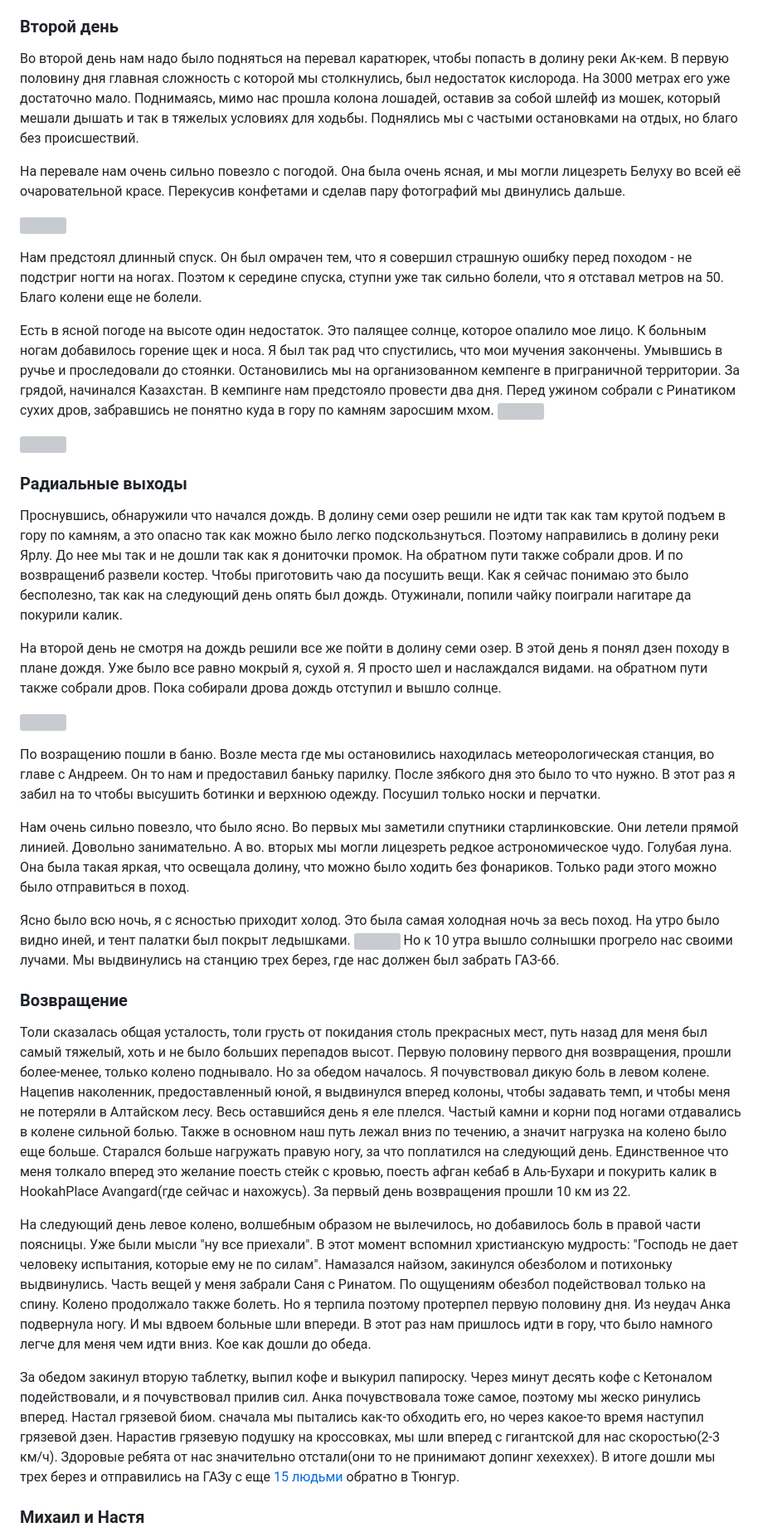
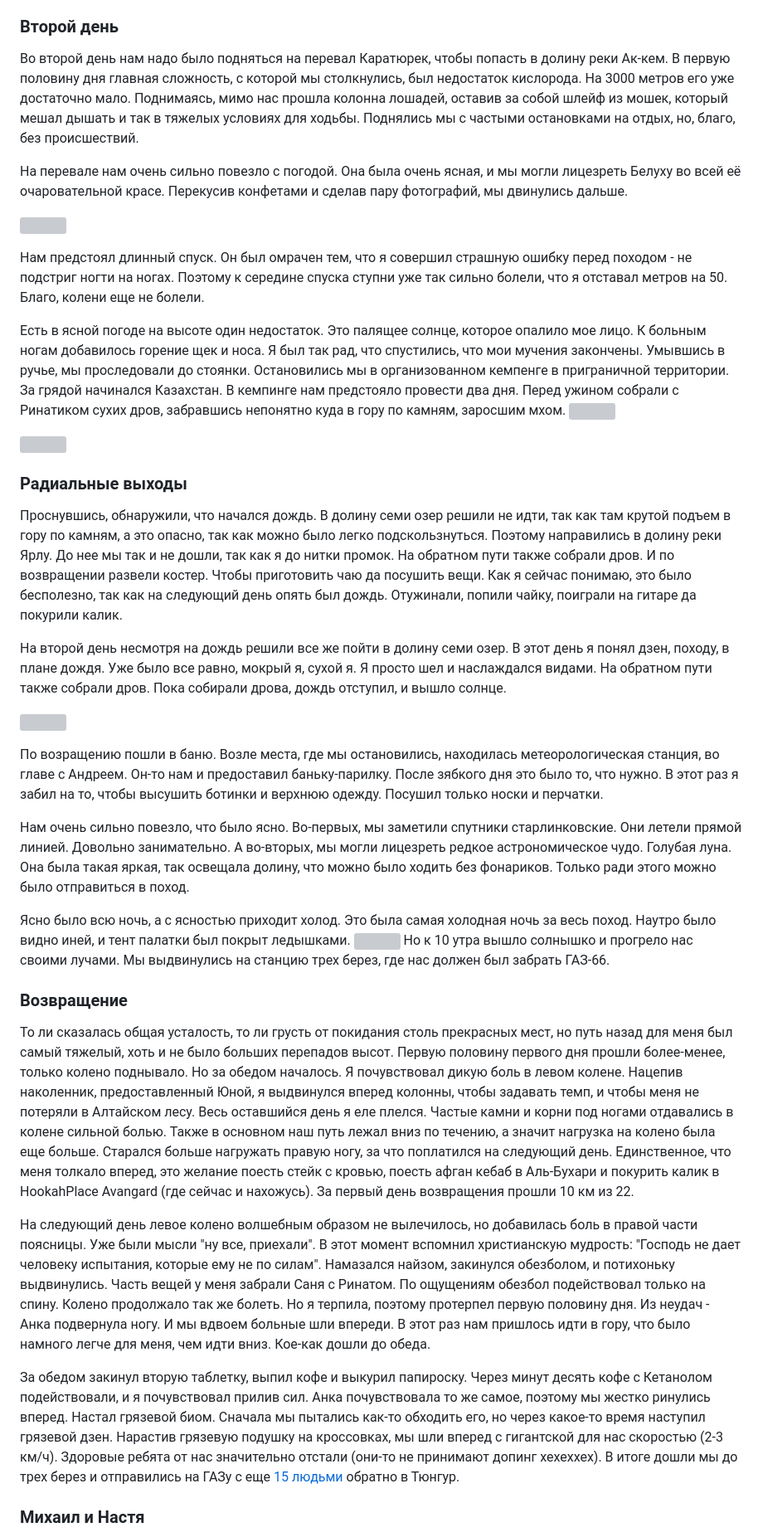
Before and after one commit to wselfjes/wselfjes.github.io, a Markdown page: _posts/2023-09-06-altai.md, the part around the change printed below. Shown: that part at 83% size. GitHub-like rendering; grey boxes are pictures that could not be loaded.

Commit message:
Update 2023-09-06-altai.md
Edit from chapter 2 till the end

```diff
--- a/_posts/2023-09-06-altai.md
+++ b/_posts/2023-09-06-altai.md
@@ -48,44 +48,44 @@ categories: путешествия
 
 ### Второй день
 
-Во второй день нам надо было подняться на перевал каратюрек, чтобы попасть в долину реки Ак-кем. В первую половину дня главная сложность с которой мы столкнулись, был недостаток кислорода. На 3000 метрах его уже достаточно мало. Поднимаясь, мимо нас прошла колона лошадей, оставив за собой шлейф из мошек, который мешали дышать и так в тяжелых условиях для ходьбы. Поднялись мы с частыми остановками на отдых, но благо без происшествий.
+Во второй день нам надо было подняться на перевал Каратюрек, чтобы попасть в долину реки Ак-кем. В первую половину дня главная сложность, с которой мы столкнулись, был недостаток кислорода. На 3000 метров его уже достаточно мало. Поднимаясь, мимо нас прошла колонна лошадей, оставив за собой шлейф из мошек, который мешал дышать и так в тяжелых условиях для ходьбы. Поднялись мы с частыми остановками на отдых, но, благо, без происшествий.
 
 
-На перевале нам очень сильно повезло с погодой. Она была очень ясная, и мы могли лицезреть Белуху во всей её очаровательной красе. Перекусив конфетами и сделав пару фотографий мы двинулись дальше.
+На перевале нам очень сильно повезло с погодой. Она была очень ясная, и мы могли лицезреть Белуху во всей её очаровательной красе. Перекусив конфетами и сделав пару фотографий, мы двинулись дальше.
 
 ![](/assets/Pasted%20image%2020230906193512.png)
 
-Нам предстоял длинный спуск. Он был омрачен тем, что я совершил страшную ошибку перед походом - не подстриг ногти на ногах. Поэтом к середине спуска, ступни уже так сильно болели, что я отставал метров на 50. Благо колени еще не болели.
+Нам предстоял длинный спуск. Он был омрачен тем, что я совершил страшную ошибку перед походом - не подстриг ногти на ногах. Поэтому к середине спуска ступни уже так сильно болели, что я отставал метров на 50. Благо, колени еще не болели.
 
-Есть в ясной погоде на высоте один недостаток. Это палящее солнце, которое опалило мое лицо. К больным ногам добавилось горение щек и носа. Я был так рад что спустились, что мои мучения закончены. Умывшись в ручье и проследовали до стоянки. Остановились мы на организованном кемпенге в приграничной территории. За грядой, начинался Казахстан. В кемпинге нам предстояло провести два дня.
-Перед ужином собрали с Ринатиком сухих дров, забравшись не понятно куда в гору по камням заросшим мхом.
+Есть в ясной погоде на высоте один недостаток. Это палящее солнце, которое опалило мое лицо. К больным ногам добавилось горение щек и носа. Я был так рад, что спустились, что мои мучения закончены. Умывшись в ручье, мы проследовали до стоянки. Остановились мы в организованном кемпенге в приграничной территории. За грядой начинался Казахстан. В кемпинге нам предстояло провести два дня.
+Перед ужином собрали с Ринатиком сухих дров, забравшись непонятно куда в гору по камням, заросшим мхом.
 ![](assets/Pasted%20image%2020230906193546.png)
 
 ![](/assets/Pasted%20image%2020230906193758.png)
 ### Радиальные выходы
 
-Проснувшись, обнаружили что начался дождь. В долину семи озер решили не идти так как там крутой подъем в гору по камням, а это опасно так как можно было легко подскользнуться. Поэтому направились в долину реки Ярлу. До нее мы так и не дошли так как я дониточки промок. На обратном пути также собрали дров. И по возвращениб развели костер. Чтобы приготовить чаю да посушить вещи. Как я сейчас понимаю это было бесполезно, так как на следующий день опять был дождь. Отужинали, попили чайку поиграли нагитаре да покурили калик.
+Проснувшись, обнаружили, что начался дождь. В долину семи озер решили не идти, так как там крутой подъем в гору по камням, а это опасно, так как можно было легко подскользнуться. Поэтому направились в долину реки Ярлу. До нее мы так и не дошли, так как я до нитки промок. На обратном пути также собрали дров. И по возвращении развели костер. Чтобы приготовить чаю да посушить вещи. Как я сейчас понимаю, это было бесполезно, так как на следующий день опять был дождь. Отужинали, попили чайку, поиграли на гитаре да покурили калик.
 
-На второй день не смотря на дождь решили все же пойти в долину семи озер. В этой день я понял дзен походу в плане дождя. Уже было все равно мокрый я, сухой я. Я просто шел и наслаждался видами. на обратном пути также собрали дров. Пока собирали дрова дождь отступил и вышло солнце.
+На второй день несмотря на дождь решили все же пойти в долину семи озер. В этот день я понял дзен, походу, в плане дождя. Уже было все равно, мокрый я, сухой я. Я просто шел и наслаждался видами. На обратном пути также собрали дров. Пока собирали дрова, дождь отступил, и вышло солнце.
 
 ![](assets/Pasted%20image%2020230906193629.png)
 
-По возращению пошли в баню. Возле места где мы остановились находилась метеорологическая станция, во главе с Андреем. Он то нам и предоставил баньку парилку. После зябкого дня это было то что нужно. В этот раз я забил на то чтобы высушить ботинки и верхнюю одежду. Посушил только носки и перчатки.
+По возращению пошли в баню. Возле места, где мы остановились, находилась метеорологическая станция, во главе с Андреем. Он-то нам и предоставил баньку-парилку. После зябкого дня это было то, что нужно. В этот раз я забил на то, чтобы высушить ботинки и верхнюю одежду. Посушил только носки и перчатки.
 
-Нам очень сильно повезло, что было ясно. Во первых мы заметили спутники старлинковские. Они летели прямой линией. Довольно занимательно. А во. вторых мы могли лицезреть редкое астрономическое чудо. Голубая луна. Она была такая яркая, что освещала долину, что можно было ходить без фонариков. Только ради этого можно было отправиться в поход.
+Нам очень сильно повезло, что было ясно. Во-первых, мы заметили спутники старлинковские. Они летели прямой линией. Довольно занимательно. А во-вторых, мы могли лицезреть редкое астрономическое чудо. Голубая луна. Она была такая яркая, так освещала долину, что можно было ходить без фонариков. Только ради этого можно было отправиться в поход.
 
-Ясно было всю ночь, я с ясностью приходит холод. Это была самая холодная ночь за весь поход. На утро было видно иней, и тент палатки был покрыт ледышками.
+Ясно было всю ночь, а с ясностью приходит холод. Это была самая холодная ночь за весь поход. Наутро было видно иней, и тент палатки был покрыт ледышками.
 ![](/assets/Pasted%20image%2020230906193708.png)
-Но к 10 утра вышло солнышки прогрело нас своими лучами. Мы выдвинулись на станцию трех берез, где нас должен был забрать ГАЗ-66.
+Но к 10 утра вышло солнышко и прогрело нас своими лучами. Мы выдвинулись на станцию трех берез, где нас должен был забрать ГАЗ-66.
 
 ### Возвращение
 
-Толи сказалась общая усталость, толи грусть от покидания столь прекрасных мест, путь назад для меня был самый тяжелый, хоть и не было больших перепадов высот. Первую половину первого дня возвращения, прошли более-менее, только колено поднывало. Но за обедом началось. Я почувствовал дикую боль в левом колене. Нацепив наколенник, предоставленный юной, я выдвинулся вперед колоны, чтобы задавать темп, и чтобы меня не потеряли в Алтайском лесу. Весь оставшийся день я еле плелся. Частый камни и корни под ногами отдавались в колене сильной болью. Также в основном наш путь лежал вниз по течению, а значит нагрузка на колено было еще больше. Старался больше нагружать правую ногу, за что поплатился на следующий день. Единственное что меня толкало вперед это желание поесть стейк с кровью, поесть афган кебаб в Аль-Бухари и покурить калик в HookahPlace Avangard(где сейчас и нахожусь). За первый день возвращения прошли 10 км из 22.
+То ли сказалась общая усталость, то ли грусть от покидания столь прекрасных мест, но путь назад для меня был самый тяжелый, хоть и не было больших перепадов высот. Первую половину первого дня прошли более-менее, только колено поднывало. Но за обедом началось. Я почувствовал дикую боль в левом колене. Нацепив наколенник, предоставленный Юной, я выдвинулся вперед колонны, чтобы задавать темп, и чтобы меня не потеряли в Алтайском лесу. Весь оставшийся день я еле плелся. Частые камни и корни под ногами отдавались в колене сильной болью. Также в основном наш путь лежал вниз по течению, а значит нагрузка на колено была еще больше. Старался больше нагружать правую ногу, за что поплатился на следующий день. Единственное, что меня толкало вперед, это желание поесть стейк с кровью, поесть афган кебаб в Аль-Бухари и покурить калик в HookahPlace Avangard (где сейчас и нахожусь). За первый день возвращения прошли 10 км из 22.
 
-На следующий день левое колено, волшебным образом не вылечилось, но добавилось боль в правой части поясницы. Уже были мысли "ну все приехали". В этот момент вспомнил христианскую мудрость: "Господь не дает человеку испытания, которые ему не по силам". Намазался найзом, закинулся обезболом и потихоньку выдвинулись. Часть вещей у меня забрали Саня с Ринатом.
-По ощущениям обезбол подействовал только на спину. Колено продолжало также болеть. Но я терпила поэтому протерпел первую половину дня. Из неудач Анка подвернула ногу. И мы вдвоем больные шли впереди. В этот раз нам пришлось идти в гору, что было намного легче для меня чем идти вниз. Кое как дошли до обеда.
+На следующий день левое колено волшебным образом не вылечилось, но добавилась боль в правой части поясницы. Уже были мысли "ну все, приехали". В этот момент вспомнил христианскую мудрость: "Господь не дает человеку испытания, которые ему не по силам". Намазался найзом, закинулся обезболом, и потихоньку выдвинулись. Часть вещей у меня забрали Саня с Ринатом.
+По ощущениям обезбол подействовал только на спину. Колено продолжало так же болеть. Но я терпила, поэтому протерпел первую половину дня. Из неудач - Анка подвернула ногу. И мы вдвоем больные шли впереди. В этот раз нам пришлось идти в гору, что было намного легче для меня, чем идти вниз. Кое-как дошли до обеда.
 
-За обедом закинул вторую таблетку, выпил кофе и выкурил папироску. Через минут десять кофе с Кетоналом подействовали, и я почувствовал прилив сил. Анка почувствовала тоже самое, поэтому мы жеско ринулись вперед. Настал грязевой биом. сначала мы пытались как-то обходить его, но через какое-то время наступил грязевой дзен. Нарастив грязевую подушку на кроссовках, мы шли вперед с гигантской для нас скоростью(2-3 км/ч). Здоровые ребята от нас значительно отстали(они то не принимают допинг хехеххех). В итоге дошли мы трех берез и отправились на ГАЗу с еще [15 людьми](https://disk.yandex.ru/d/TLL7ogEZPjEcyg/2023-09-01%2017-52-11.MOV) обратно в Тюнгур.
+За обедом закинул вторую таблетку, выпил кофе и выкурил папироску. Через минут десять кофе с Кетанолом подействовали, и я почувствовал прилив сил. Анка почувствовала то же самое, поэтому мы жестко ринулись вперед. Настал грязевой биом. Сначала мы пытались как-то обходить его, но через какое-то время наступил грязевой дзен. Нарастив грязевую подушку на кроссовках, мы шли вперед с гигантской для нас скоростью (2-3 км/ч). Здоровые ребята от нас значительно отстали (они-то не принимают допинг хехеххех). В итоге дошли мы до трех берез и отправились на ГАЗу с еще [15 людьми](https://disk.yandex.ru/d/TLL7ogEZPjEcyg/2023-09-01%2017-52-11.MOV) обратно в Тюнгур.
 
 ### Михаил и Настя
 
```
Also changed, not shown: other parts of _posts/2023-09-06-altai.md (+5 -5 lines).
